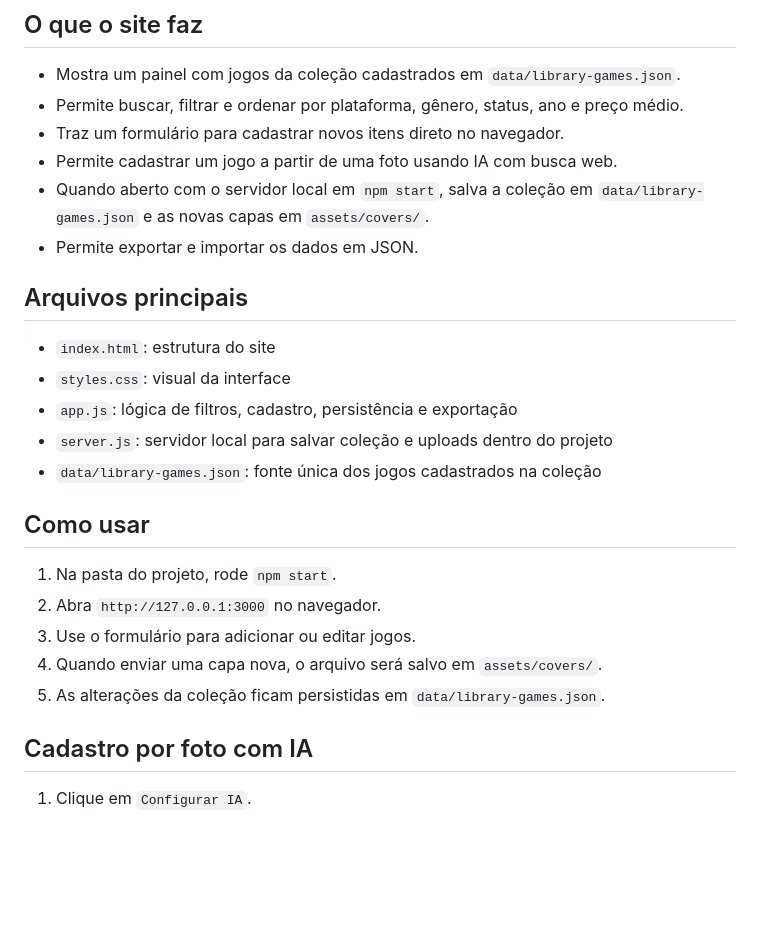
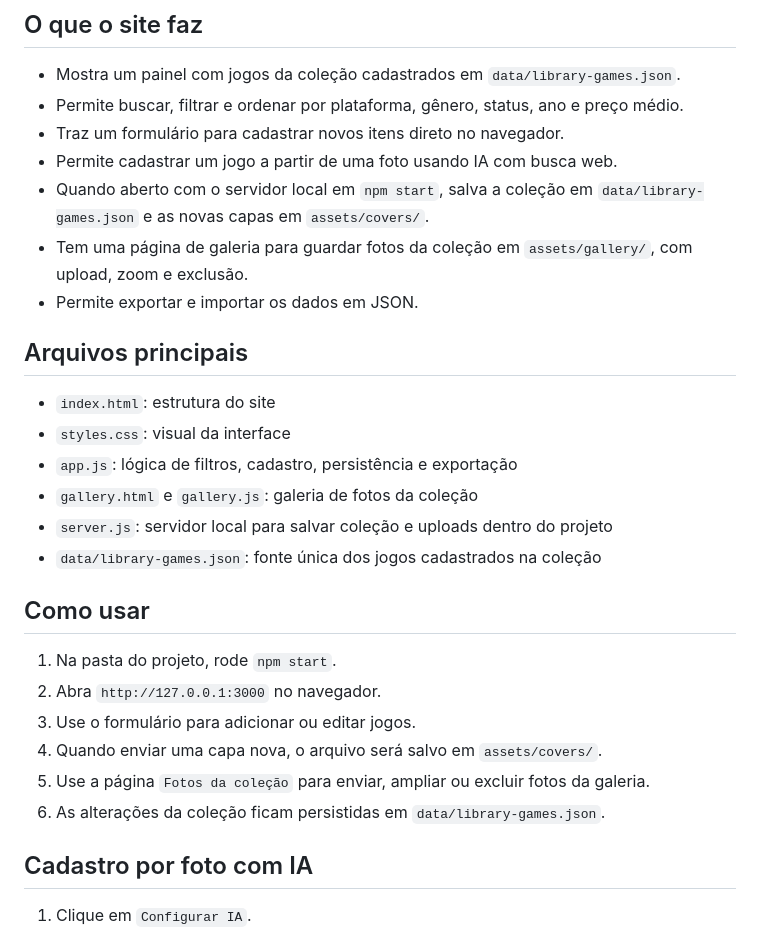
Before and after one commit to Guilherme-Campiotto/Game-Collection-Library, a Markdown page: README.md, the part around the change. Rendered like a GitHub page; blank space fills up the shorter version.

Commit message:
Add collection photo gallery

```diff
--- a/README.md
+++ b/README.md
@@ -19,6 +19,7 @@ Tela inicial com painel, resumo da coleção e filtros:
 - Traz um formulário para cadastrar novos itens direto no navegador.
 - Permite cadastrar um jogo a partir de uma foto usando IA com busca web.
 - Quando aberto com o servidor local em `npm start`, salva a coleção em `data/library-games.json` e as novas capas em `assets/covers/`.
+- Tem uma página de galeria para guardar fotos da coleção em `assets/gallery/`, com upload, zoom e exclusão.
 - Permite exportar e importar os dados em JSON.
 
 ## Arquivos principais
@@ -26,6 +27,7 @@ Tela inicial com painel, resumo da coleção e filtros:
 - `index.html`: estrutura do site
 - `styles.css`: visual da interface
 - `app.js`: lógica de filtros, cadastro, persistência e exportação
+- `gallery.html` e `gallery.js`: galeria de fotos da coleção
 - `server.js`: servidor local para salvar coleção e uploads dentro do projeto
 - `data/library-games.json`: fonte única dos jogos cadastrados na coleção
 
@@ -35,7 +37,8 @@ Tela inicial com painel, resumo da coleção e filtros:
 2. Abra `http://127.0.0.1:3000` no navegador.
 3. Use o formulário para adicionar ou editar jogos.
 4. Quando enviar uma capa nova, o arquivo será salvo em `assets/covers/`.
-5. As alterações da coleção ficam persistidas em `data/library-games.json`.
+5. Use a página `Fotos da coleção` para enviar, ampliar ou excluir fotos da galeria.
+6. As alterações da coleção ficam persistidas em `data/library-games.json`.
 
 ## Cadastro por foto com IA
 
```
Also changed, not shown: assets/gallery/whatsapp-image-2026-04-15-at-2-14-10-pm-1-1776607161144.jpg (added), assets/gallery/whatsapp-image-2026-04-15-at-2-14-10-pm-1776607152636.jpg (added), assets/gallery/whatsapp-image-2026-04-15-at-2-14-10-pm-2-1776607062133.jpg (added), assets/gallery/whatsapp-image-2026-04-15-at-2-14-10-pm-3-1776607063918.jpg (added), 14 other files.
